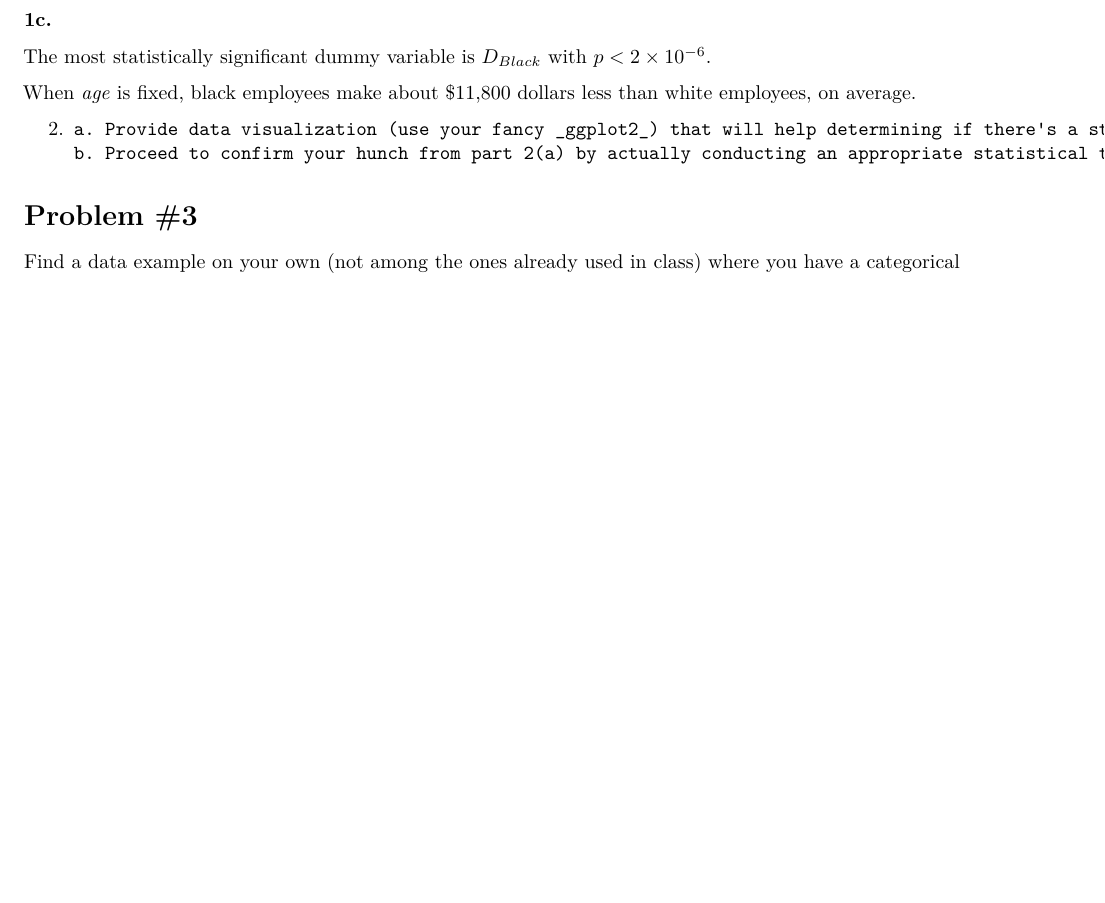
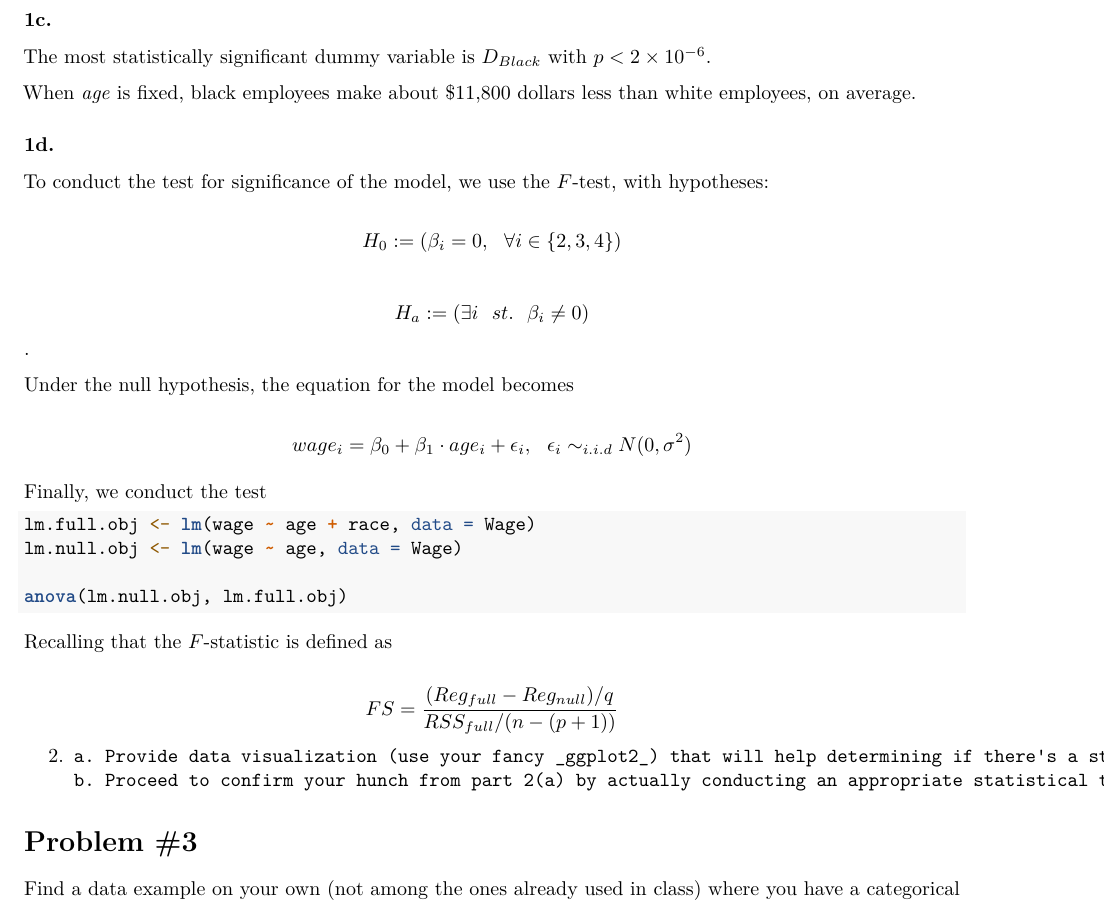
Before and after one commit to NaimChowdhury/Statistical_Inference, an R Markdown document (2020-06-23_HW9/2020-06-23_HW9.Rmd): part of page 4 of 4, cut so that both start at the same text, the shorter picture padded with empty space. Rendered offline with R 4.5, knitr and Pandoc, then LaTeX, with nearby package versions; the code chunks are not run, so their results and figures are left out.

Commit message:
Almost finished with 2.1.d

````diff
--- a/2020-06-23_HW9/2020-06-23_HW9.Rmd
+++ b/2020-06-23_HW9/2020-06-23_HW9.Rmd
@@ -166,6 +166,33 @@ The most statistically significant dummy variable is $D_{Black}$ with $p < 2 \ti
 
 When _age_ is fixed, black employees make about \$11,800 dollars less than white employees, on average.
 
+### 1d.
+
+To conduct the test for significance of the model, we use the $F$-test, with hypotheses:
+
+$$H_0:= (\beta_i = 0, \ \ \forall i \in \{2,3,4\})$$
+
+$$H_a:= (\exists i \ \ st. \ \ \beta_i \neq 0)$$.
+
+
+Under the null hypothesis, the equation for the model becomes
+
+$$wage_i = \beta_0 + \beta_1 \cdot age_i + \epsilon_i, \ \ \epsilon_i \sim_{i.i.d} N(0, \sigma^2)$$
+
+Finally, we conduct the test
+
+```{r}
+lm.full.obj <- lm(wage ~ age + race, data = Wage)
+lm.null.obj <- lm(wage ~ age, data = Wage)
+
+anova(lm.null.obj, lm.full.obj)
+
+```
+
+Recalling that the $F$-statistic is defined as
+
+$$FS = \frac{(Reg_{full} - Reg_{null})/q}{RSS_{full}/(n - (p+1))}$$
+
 
   2.
     a. Provide data visualization (use your fancy _ggplot2_) that will help determining if there's a strong interaction between _race_ and _age_ when predicting _wage_. Comment on whether you observe an interaction. Explain. __NOTE(!)__: You shouldn't start fitting any models with interactions yet.
````
